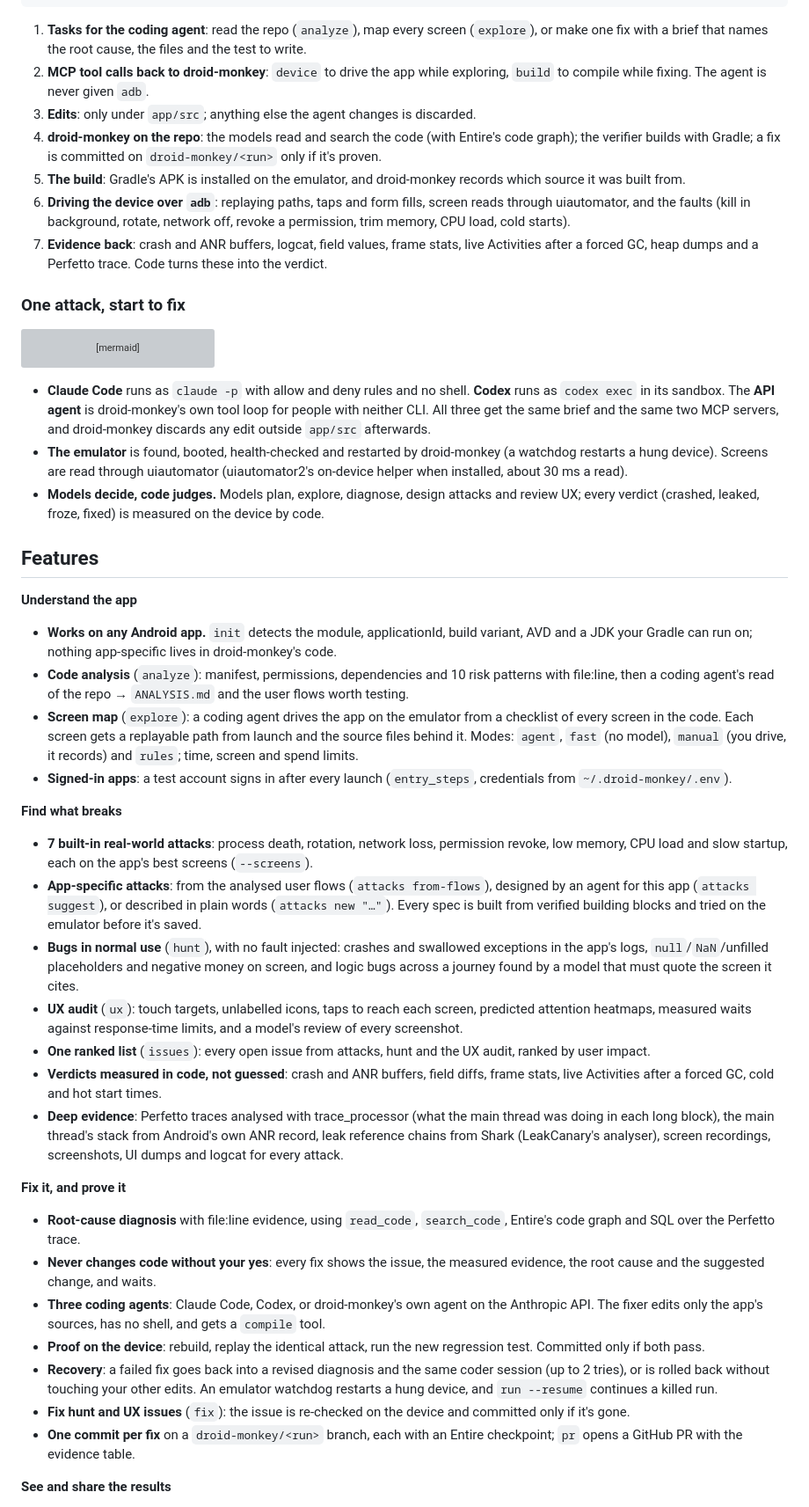
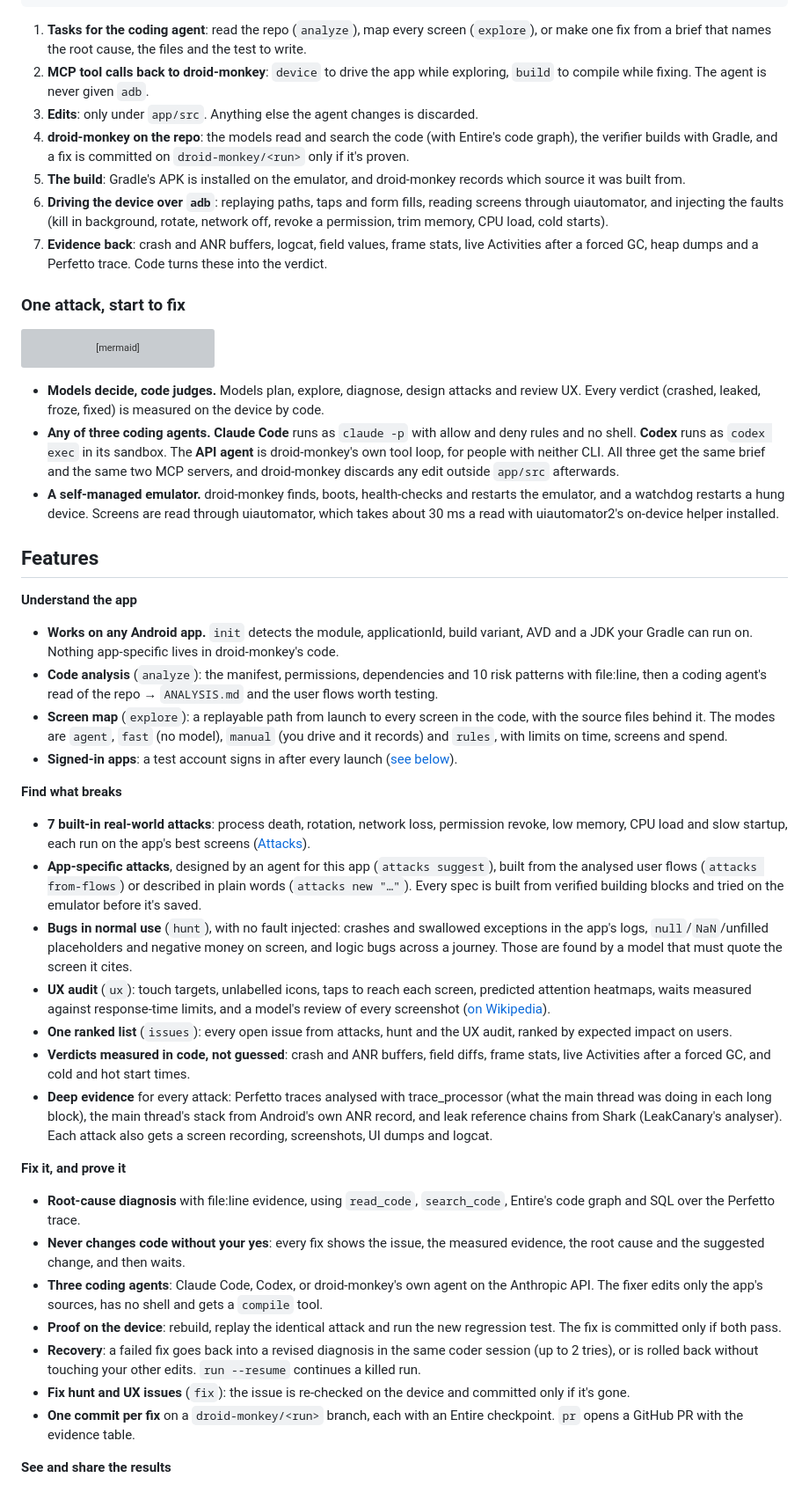
Before and after one commit to shubhasai/droid-monkey, a Markdown page: README.md, the part around one of its changes. Shown at 88% size. Rendered like a GitHub page; grey boxes are pictures that could not be loaded.

Commit message:
README: quickstart up front, merge repeated sections, document issue ranking key

````diff
--- a/README.md
+++ b/README.md
@@ -71,12 +100,12 @@ droid-monkey runs on your machine and works with three things it doesn't own: **
 └──────────────────────────┘      └──────────────────────────┘      └────────────────────────┘
 ```
 
-1. **Tasks for the coding agent**: read the repo (`analyze`), map every screen (`explore`), or make one fix with a brief that names the root cause, the files and the test to write.
+1. **Tasks for the coding agent**: read the repo (`analyze`), map every screen (`explore`), or make one fix from a brief that names the root cause, the files and the test to write.
 2. **MCP tool calls back to droid-monkey**: `device` to drive the app while exploring, `build` to compile while fixing. The agent is never given `adb`.
-3. **Edits**: only under `app/src`; anything else the agent changes is discarded.
-4. **droid-monkey on the repo**: the models read and search the code (with Entire's code graph); the verifier builds with Gradle; a fix is committed on `droid-monkey/<run>` only if it's proven.
+3. **Edits**: only under `app/src`. Anything else the agent changes is discarded.
+4. **droid-monkey on the repo**: the models read and search the code (with Entire's code graph), the verifier builds with Gradle, and a fix is committed on `droid-monkey/<run>` only if it's proven.
 5. **The build**: Gradle's APK is installed on the emulator, and droid-monkey records which source it was built from.
-6. **Driving the device over `adb`**: replaying paths, taps and form fills, screen reads through uiautomator, and the faults (kill in background, rotate, network off, revoke a permission, trim memory, CPU load, cold starts).
+6. **Driving the device over `adb`**: replaying paths, taps and form fills, reading screens through uiautomator, and injecting the faults (kill in background, rotate, network off, revoke a permission, trim memory, CPU load, cold starts).
 7. **Evidence back**: crash and ANR buffers, logcat, field values, frame stats, live Activities after a forced GC, heap dumps and a Perfetto trace. Code turns these into the verdict.
 
 ### One attack, start to fix
@@ -124,34 +153,34 @@ sequenceDiagram
     end
 ```
 
-- **Claude Code** runs as `claude -p` with allow and deny rules and no shell. **Codex** runs as `codex exec` in its sandbox. The **API agent** is droid-monkey's own tool loop for people with neither CLI. All three get the same brief and the same two MCP servers, and droid-monkey discards any edit outside `app/src` afterwards.
-- **The emulator** is found, booted, health-checked and restarted by droid-monkey (a watchdog restarts a hung device). Screens are read through uiautomator (uiautomator2's on-device helper when installed, about 30 ms a read).
-- **Models decide, code judges.** Models plan, explore, diagnose, design attacks and review UX; every verdict (crashed, leaked, froze, fixed) is measured on the device by code.
+- **Models decide, code judges.** Models plan, explore, diagnose, design attacks and review UX. Every verdict (crashed, leaked, froze, fixed) is measured on the device by code.
+- **Any of three coding agents.** **Claude Code** runs as `claude -p` with allow and deny rules and no shell. **Codex** runs as `codex exec` in its sandbox. The **API agent** is droid-monkey's own tool loop, for people with neither CLI. All three get the same brief and the same two MCP servers, and droid-monkey discards any edit outside `app/src` afterwards.
+- **A self-managed emulator.** droid-monkey finds, boots, health-checks and restarts the emulator, and a watchdog restarts a hung device. Screens are read through uiautomator, which takes about 30 ms a read with uiautomator2's on-device helper installed.
 
 ## Features
 
 **Understand the app**
-- **Works on any Android app.** `init` detects the module, applicationId, build variant, AVD and a JDK your Gradle can run on; nothing app-specific lives in droid-monkey's code.
-- **Code analysis** (`analyze`): manifest, permissions, dependencies and 10 risk patterns with file:line, then a coding agent's read of the repo → `ANALYSIS.md` and the user flows worth testing.
-- **Screen map** (`explore`): a coding agent drives the app on the emulator from a checklist of every screen in the code. Each screen gets a replayable path from launch and the source files behind it. Modes: `agent`, `fast` (no model), `manual` (you drive, it records) and `rules`; time, screen and spend limits.
-- **Signed-in apps**: a test account signs in after every launch (`entry_steps`, credentials from `~/.droid-monkey/.env`).
+- **Works on any Android app.** `init` detects the module, applicationId, build variant, AVD and a JDK your Gradle can run on. Nothing app-specific lives in droid-monkey's code.
+- **Code analysis** (`analyze`): the manifest, permissions, dependencies and 10 risk patterns with file:line, then a coding agent's read of the repo → `ANALYSIS.md` and the user flows worth testing.
+- **Screen map** (`explore`): a replayable path from launch to every screen in the code, with the source files behind it. The modes are `agent`, `fast` (no model), `manual` (you drive and it records) and `rules`, with limits on time, screens and spend.
+- **Signed-in apps**: a test account signs in after every launch ([see below](#signed-in-screens-test-accounts)).
 
 **Find what breaks**
-- **7 built-in real-world attacks**: process death, rotation, network loss, permission revoke, low memory, CPU load and slow startup, each on the app's best screens (`--screens`).
-- **App-specific attacks**: from the analysed user flows (`attacks from-flows`), designed by an agent for this app (`attacks suggest`), or described in plain words (`attacks new "…"`). Every spec is built from verified building blocks and tried on the emulator before it's saved.
-- **Bugs in normal use** (`hunt`), with no fault injected: crashes and swallowed exceptions in the app's logs, `null`/`NaN`/unfilled placeholders and negative money on screen, and logic bugs across a journey found by a model that must quote the screen it cites.
-- **UX audit** (`ux`): touch targets, unlabelled icons, taps to reach each screen, predicted attention heatmaps, measured waits against response-time limits, and a model's review of every screenshot.
-- **One ranked list** (`issues`): every open issue from attacks, hunt and the UX audit, ranked by user impact.
-- **Verdicts measured in code, not guessed**: crash and ANR buffers, field diffs, frame stats, live Activities after a forced GC, cold and hot start times.
-- **Deep evidence**: Perfetto traces analysed with trace_processor (what the main thread was doing in each long block), the main thread's stack from Android's own ANR record, leak reference chains from Shark (LeakCanary's analyser), screen recordings, screenshots, UI dumps and logcat for every attack.
+- **7 built-in real-world attacks**: process death, rotation, network loss, permission revoke, low memory, CPU load and slow startup, each run on the app's best screens ([Attacks](#attacks)).
+- **App-specific attacks**, designed by an agent for this app (`attacks suggest`), built from the analysed user flows (`attacks from-flows`) or described in plain words (`attacks new "…"`). Every spec is built from verified building blocks and tried on the emulator before it's saved.
+- **Bugs in normal use** (`hunt`), with no fault injected: crashes and swallowed exceptions in the app's logs, `null`/`NaN`/unfilled placeholders and negative money on screen, and logic bugs across a journey. Those are found by a model that must quote the screen it cites.
+- **UX audit** (`ux`): touch targets, unlabelled icons, taps to reach each screen, predicted attention heatmaps, waits measured against response-time limits, and a model's review of every screenshot ([on Wikipedia](#wikipedia-a-large-real-app-and-the-ux-audit)).
+- **One ranked list** (`issues`): every open issue from attacks, hunt and the UX audit, ranked by expected impact on users.
+- **Verdicts measured in code, not guessed**: crash and ANR buffers, field diffs, frame stats, live Activities after a forced GC, and cold and hot start times.
+- **Deep evidence** for every attack: Perfetto traces analysed with trace_processor (what the main thread was doing in each long block), the main thread's stack from Android's own ANR record, and leak reference chains from Shark (LeakCanary's analyser). Each attack also gets a screen recording, screenshots, UI dumps and logcat.
 
 **Fix it, and prove it**
 - **Root-cause diagnosis** with file:line evidence, using `read_code`, `search_code`, Entire's code graph and SQL over the Perfetto trace.
-- **Never changes code without your yes**: every fix shows the issue, the measured evidence, the root cause and the suggested change, and waits.
-- **Three coding agents**: Claude Code, Codex, or droid-monkey's own agent on the Anthropic API. The fixer edits only the app's sources, has no shell, and gets a `compile` tool.
-- **Proof on the device**: rebuild, replay the identical attack, run the new regression test. Committed only if both pass.
-- **Recovery**: a failed fix goes back into a revised diagnosis and the same coder session (up to 2 tries), or is rolled back without touching your other edits. An emulator watchdog restarts a hung device, and `run --resume` continues a killed run.
+- **Never changes code without your yes**: every fix shows the issue, the measured evidence, the root cause and the suggested change, and then waits.
+- **Three coding agents**: Claude Code, Codex, or droid-monkey's own agent on the Anthropic API. The fixer edits only the app's sources, has no shell and gets a `compile` tool.
+- **Proof on the device**: rebuild, replay the identical attack and run the new regression test. The fix is committed only if both pass.
+- **Recovery**: a failed fix goes back into a revised diagnosis in the same coder session (up to 2 tries), or is rolled back without touching your other edits. `run --resume` continues a killed run.
 - **Fix hunt and UX issues** (`fix`): the issue is re-checked on the device and committed only if it's gone.
-- **One commit per fix** on a `droid-monkey/<run>` branch, each with an Entire checkpoint; `pr` opens a GitHub PR with the evidence table.
+- **One commit per fix** on a `droid-monkey/<run>` branch, each with an Entire checkpoint. `pr` opens a GitHub PR with the evidence table.
 
 **See and share the results**
````
Also changed, not shown: other parts of README.md (+139 -161 lines).
